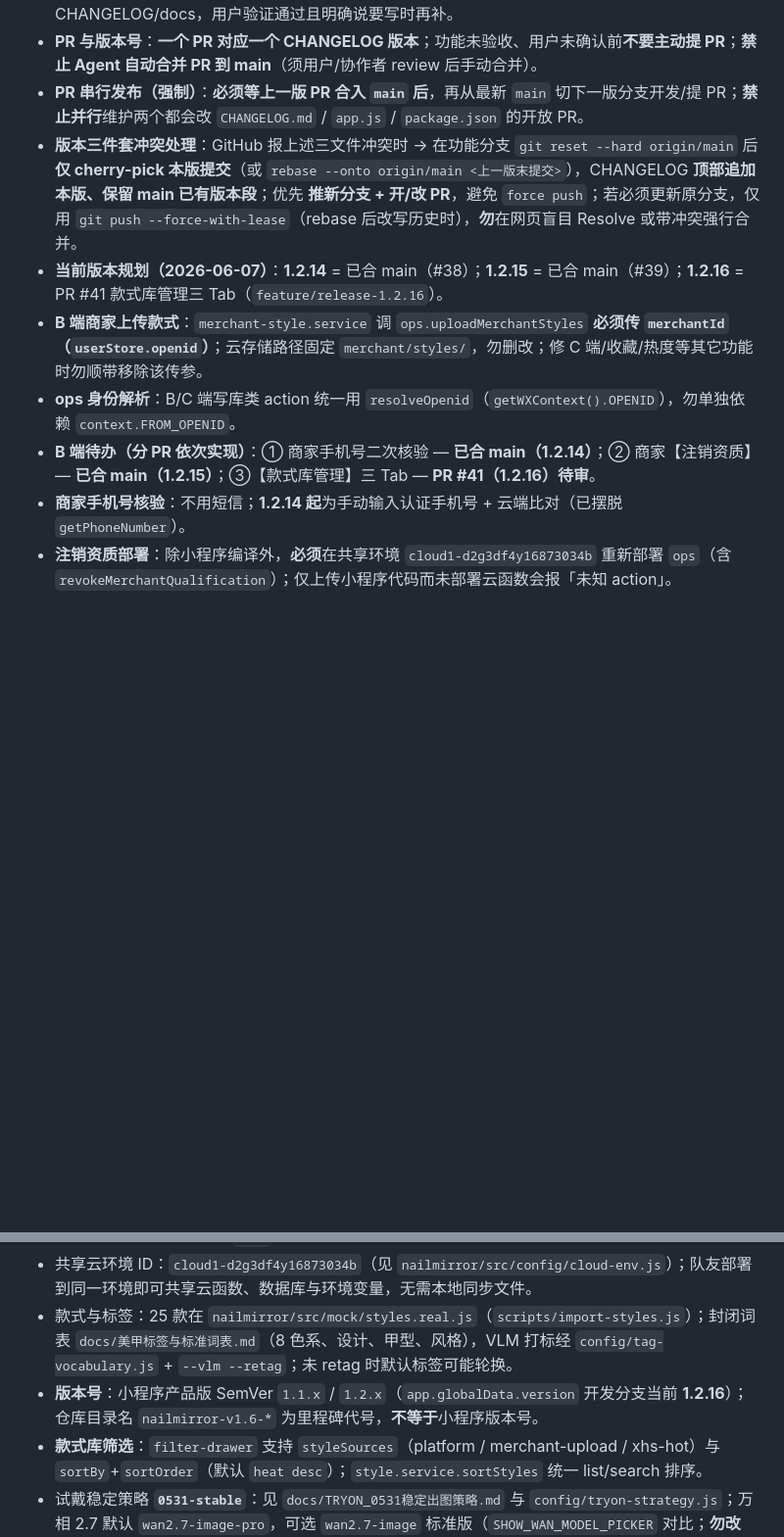
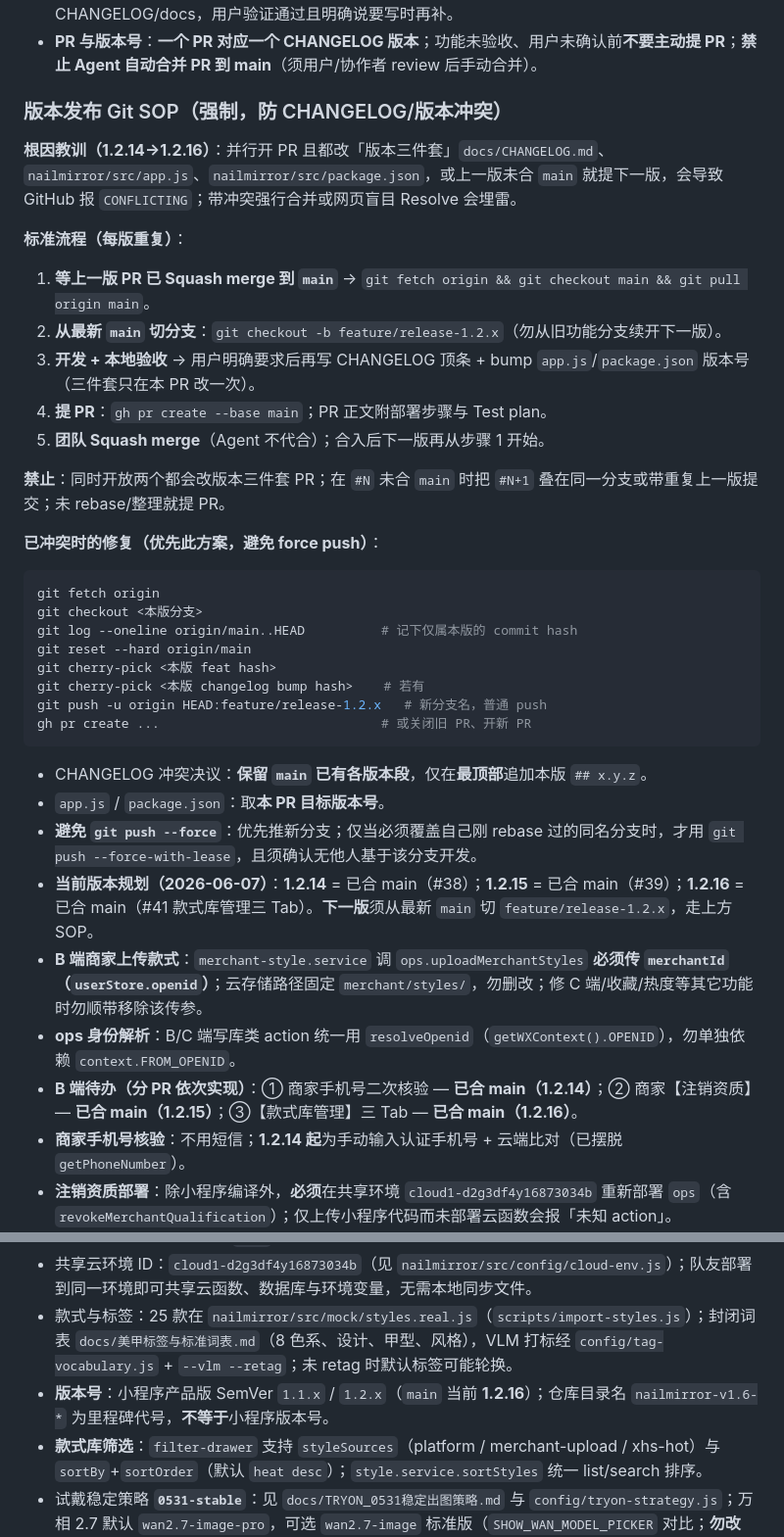
Before and after one commit to Icarus-2001/nailmirror-v1.0.3-20260527, a Markdown page: AGENTS.md, 2 parts joined by grey strips. Shown at 98% size. Rendered like a GitHub page; blank space fills up the shorter version.

Commit message:
docs: AGENTS 写入版本发布 Git SOP（防 CHANGELOG 冲突） (#42)
Co-authored-by: Cursor <cursoragent@cursor.com>

````diff
--- a/AGENTS.md
+++ b/AGENTS.md
@@ -13,12 +13,41 @@
 - **云开发操作说明（强制）**：凡涉及微信云开发（云函数部署/更新、环境变量、云数据库、云存储、云端测试等），每次交付或答疑时须用中文给出**详细、可逐步照做**的操作步骤（在哪点哪个按钮、选哪个环境、预期看到什么结果、失败时怎么排查）；不要只说「上传部署就行」而不说明是否还需云端测试、小程序端验证、数据库核对等。
 - **CHANGELOG 写入时机**：只有用户**明确要求**写 CHANGELOG 时才能写；功能未验收前不主动写 CHANGELOG/docs，用户验证通过且明确说要写时再补。
 - **PR 与版本号**：**一个 PR 对应一个 CHANGELOG 版本**；功能未验收、用户未确认前**不要主动提 PR**；**禁止 Agent 自动合并 PR 到 main**（须用户/协作者 review 后手动合并）。
-- **PR 串行发布（强制）**：**必须等上一版 PR 合入 `main` 后**，再从最新 `main` 切下一版分支开发/提 PR；**禁止并行**维护两个都会改 `CHANGELOG.md` / `app.js` / `package.json` 的开放 PR。
-- **版本三件套冲突处理**：GitHub 报上述三文件冲突时 → 在功能分支 `git reset --hard origin/main` 后 **仅 cherry-pick 本版提交**（或 `rebase --onto origin/main <上一版末提交>`），CHANGELOG **顶部追加本版、保留 main 已有版本段**；优先 **推新分支 + 开/改 PR**，避免 `force push`；若必须更新原分支，仅用 `git push --force-with-lease`（rebase 后改写历史时），**勿**在网页盲目 Resolve 或带冲突强行合并。
-- **当前版本规划（2026-06-07）**：**1.2.14** = 已合 main（#38）；**1.2.15** = 已合 main（#39）；**1.2.16** = PR #41 款式库管理三 Tab（`feature/release-1.2.16`）。
+
+### 版本发布 Git SOP（强制，防 CHANGELOG/版本冲突）
+
+**根因教训（1.2.14→1.2.16）**：并行开 PR 且都改「版本三件套」`docs/CHANGELOG.md`、`nailmirror/src/app.js`、`nailmirror/src/package.json`，或上一版未合 `main` 就提下一版，会导致 GitHub 报 `CONFLICTING`；带冲突强行合并或网页盲目 Resolve 会埋雷。
+
+**标准流程（每版重复）**：
+
+1. **等上一版 PR 已 Squash merge 到 `main`** → `git fetch origin && git checkout main && git pull origin main`。
+2. **从最新 `main` 切分支**：`git checkout -b feature/release-1.2.x`（勿从旧功能分支续开下一版）。
+3. **开发 + 本地验收** → 用户明确要求后再写 CHANGELOG 顶条 + bump `app.js`/`package.json` 版本号（三件套只在本 PR 改一次）。
+4. **提 PR**：`gh pr create --base main`；PR 正文附部署步骤与 Test plan。
+5. **团队 Squash merge**（Agent 不代合）；合入后下一版再从步骤 1 开始。
+
+**禁止**：同时开放两个都会改版本三件套 PR；在 `#N` 未合 `main` 时把 `#N+1` 叠在同一分支或带重复上一版提交；未 rebase/整理就提 PR。
+
+**已冲突时的修复（优先此方案，避免 force push）**：
+
+```bash
+git fetch origin
+git checkout <本版分支>
+git log --oneline origin/main..HEAD          # 记下仅属本版的 commit hash
+git reset --hard origin/main
+git cherry-pick <本版 feat hash>
+git cherry-pick <本版 changelog bump hash>    # 若有
+git push -u origin HEAD:feature/release-1.2.x   # 新分支名，普通 push
+gh pr create ...                             # 或关闭旧 PR、开新 PR
+```
+
+- CHANGELOG 冲突决议：**保留 `main` 已有各版本段**，仅在**最顶部**追加本版 `## x.y.z`。
+- `app.js` / `package.json`：取**本 PR 目标版本号**。
+- **避免 `git push --force`**：优先推新分支；仅当必须覆盖自己刚 rebase 过的同名分支时，才用 `git push --force-with-lease`，且须确认无他人基于该分支开发。
+- **当前版本规划（2026-06-07）**：**1.2.14** = 已合 main（#38）；**1.2.15** = 已合 main（#39）；**1.2.16** = 已合 main（#41 款式库管理三 Tab）。**下一版**须从最新 `main` 切 `feature/release-1.2.x`，走上方 SOP。
 - **B 端商家上传款式**：`merchant-style.service` 调 `ops.uploadMerchantStyles` **必须传 `merchantId`（`userStore.openid`）**；云存储路径固定 `merchant/styles/`，勿删改；修 C 端/收藏/热度等其它功能时勿顺带移除该传参。
 - **ops 身份解析**：B/C 端写库类 action 统一用 `resolveOpenid`（`getWXContext().OPENID`），勿单独依赖 `context.FROM_OPENID`。
-- **B 端待办（分 PR 依次实现）**：① 商家手机号二次核验 — **已合 main（1.2.14）**；② 商家【注销资质】— **已合 main（1.2.15）**；③【款式库管理】三 Tab — **PR #41（1.2.16）待审**。
+- **B 端待办（分 PR 依次实现）**：① 商家手机号二次核验 — **已合 main（1.2.14）**；② 商家【注销资质】— **已合 main（1.2.15）**；③【款式库管理】三 Tab — **已合 main（1.2.16）**。
 - **商家手机号核验**：不用短信；**1.2.14 起**为手动输入认证手机号 + 云端比对（已摆脱 `getPhoneNumber`）。
 - **注销资质部署**：除小程序编译外，**必须**在共享环境 `cloud1-d2g3df4y16873034b` 重新部署 `ops`（含 `revokeMerchantQualification`）；仅上传小程序代码而未部署云函数会报「未知 action」。
 
@@ -29,7 +58,7 @@
 - **同步 main**：协作者 PR 合入 `main` 后先 `git fetch origin` → `git checkout main` → `git pull origin main`；若在功能分支继续开发再 `merge`/`rebase origin/main`；在功能分支上 `git pull` 只更新该分支，**不会**自动带入 `main` 新提交。
 - 共享云环境 ID：`cloud1-d2g3df4y16873034b`（见 `nailmirror/src/config/cloud-env.js`）；队友部署到同一环境即可共享云函数、数据库与环境变量，无需本地同步文件。
 - 款式与标签：25 款在 `nailmirror/src/mock/styles.real.js`（`scripts/import-styles.js`）；封闭词表 `docs/美甲标签与标准词表.md`（8 色系、设计、甲型、风格），VLM 打标经 `config/tag-vocabulary.js` + `--vlm --retag`；未 retag 时默认标签可能轮换。
-- **版本号**：小程序产品版 SemVer `1.1.x` / `1.2.x`（`app.globalData.version` 开发分支当前 **1.2.16**）；仓库目录名 `nailmirror-v1.6-*` 为里程碑代号，**不等于**小程序版本号。
+- **版本号**：小程序产品版 SemVer `1.1.x` / `1.2.x`（`main` 当前 **1.2.16**）；仓库目录名 `nailmirror-v1.6-*` 为里程碑代号，**不等于**小程序版本号。
 - **款式库筛选**：`filter-drawer` 支持 `styleSources`（platform / merchant-upload / xhs-hot）与 `sortBy`+`sortOrder`（默认 `heat desc`）；`style.service.sortStyles` 统一 list/search 排序。
 - 试戴稳定策略 **`0531-stable`**：见 `docs/TRYON_0531稳定出图策略.md` 与 `config/tryon-strategy.js`；万相 2.7 默认 `wan2.7-image-pro`，可选 `wan2.7-image` 标准版（`SHOW_WAN_MODEL_PICKER` 对比；**勿改 Pro 策略**，标准版单独调参）；≥3 甲时 `mergeNailsToBboxList` 为全部指甲 **union 单紧框**；`nailsForWan27Bbox` 与 VLM/标签 prompt（`tryon-prompt.js`）分离；`ping` 返回 `tryonStrategy`。
 - `tryon` 鉴权：客户端 `imageUrl`/`imageBase64` 默认拒绝，除非 `TRYON_ALLOW_URL=1`；内部调用（如 `submitTryonJob` → `analyzeNails`）须传 `_internalUrl: true`。
````
